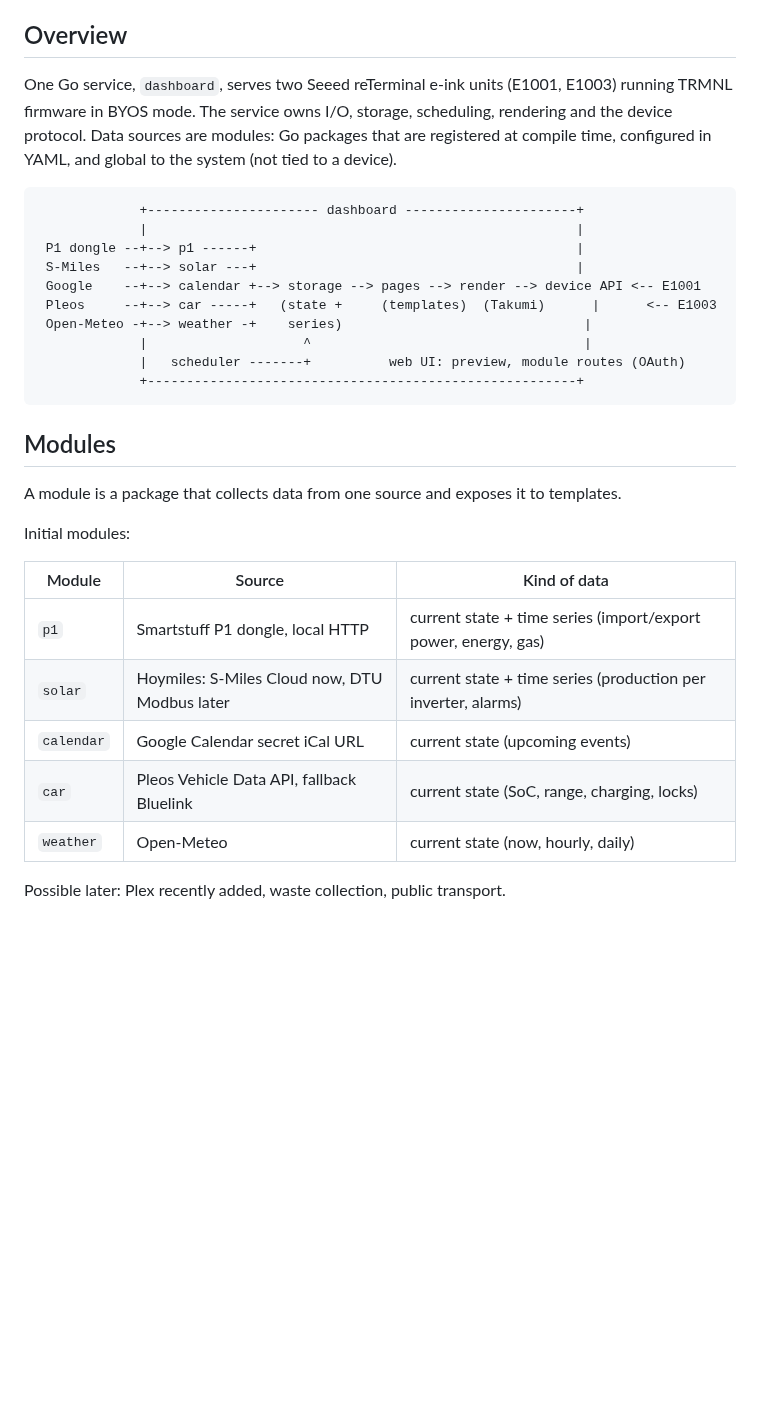
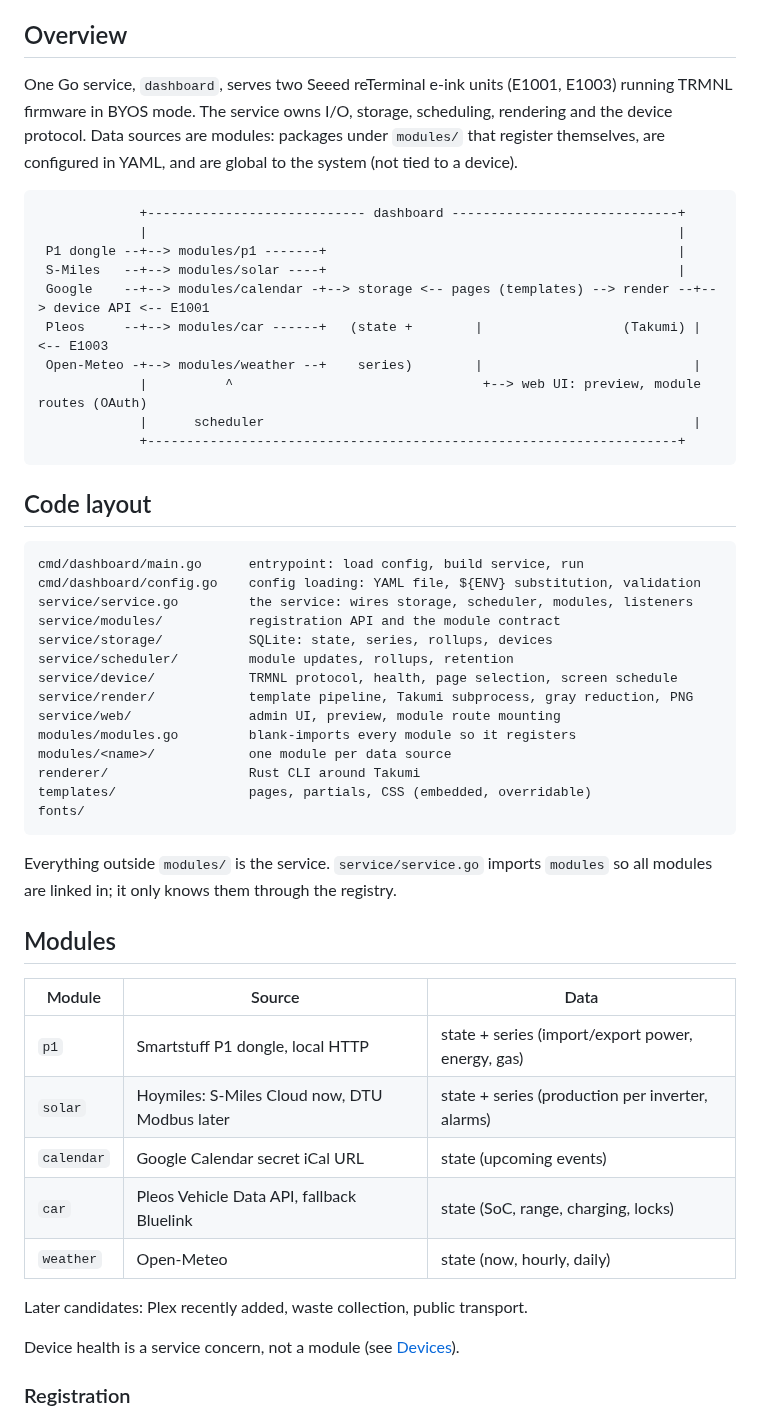
Before and after one commit to xaroth/dashboard, a Markdown page: docs/design.md, the part around one of its changes. GitHub-like rendering; blank space fills up the shorter version.

````diff
--- a/docs/design.md
+++ b/docs/design.md
@@ -4,34 +4,55 @@ Draft, 2026-10-15. Background and data source research: [research.md](research.m
 
 ## Overview
 
-One Go service, `dashboard`, serves two Seeed reTerminal e-ink units (E1001, E1003) running TRMNL firmware in BYOS mode. The service owns I/O, storage, scheduling, rendering and the device protocol. Data sources are modules: Go packages that are registered at compile time, configured in YAML, and global to the system (not tied to a device).
+One Go service, `dashboard`, serves two Seeed reTerminal e-ink units (E1001, E1003) running TRMNL firmware in BYOS mode. The service owns I/O, storage, scheduling, rendering and the device protocol. Data sources are modules: packages under `modules/` that register themselves, are configured in YAML, and are global to the system (not tied to a device).
 
 ```
-             +---------------------- dashboard ----------------------+
-             |                                                       |
- P1 dongle --+--> p1 ------+                                         |
- S-Miles   --+--> solar ---+                                         |
- Google    --+--> calendar +--> storage --> pages --> render --> device API <-- E1001
- Pleos     --+--> car -----+   (state +     (templates)  (Takumi)      |      <-- E1003
- Open-Meteo -+--> weather -+    series)                               |
-             |                    ^                                   |
-             |   scheduler -------+          web UI: preview, module routes (OAuth)
-             +-------------------------------------------------------+
+             +---------------------------- dashboard -----------------------------+
+             |                                                                    |
+ P1 dongle --+--> modules/p1 -------+                                             |
+ S-Miles   --+--> modules/solar ----+                                             |
+ Google    --+--> modules/calendar -+--> storage <-- pages (templates) --> render --+--> device API <-- E1001
+ Pleos     --+--> modules/car ------+   (state +        |                  (Takumi) |               <-- E1003
+ Open-Meteo -+--> modules/weather --+    series)        |                           |
+             |          ^                                +--> web UI: preview, module routes (OAuth)
+             |      scheduler                                                       |
+             +--------------------------------------------------------------------+
 ```
+
+## Code layout
+
+```
+cmd/dashboard/main.go      entrypoint: load config, build service, run
+cmd/dashboard/config.go    config loading: YAML file, ${ENV} substitution, validation
+service/service.go         the service: wires storage, scheduler, modules, listeners
+service/modules/           registration API and the module contract
+service/storage/           SQLite: state, series, rollups, devices
+service/scheduler/         module updates, rollups, retention
+service/device/            TRMNL protocol, health, page selection, screen schedule
+service/render/            template pipeline, Takumi subprocess, gray reduction, PNG
+service/web/               admin UI, preview, module route mounting
+modules/modules.go         blank-imports every module so it registers
+modules/<name>/            one module per data source
+renderer/                  Rust CLI around Takumi
+templates/                 pages, partials, CSS (embedded, overridable)
+fonts/
+```
+
+Everything outside `modules/` is the service. `service/service.go` imports `modules` so all modules are linked in; it only knows them through the registry.
 
 ## Modules
 
-A module is a package that collects data from one source and exposes it to templates.
+| Module | Source | Data |
+| --- | --- | --- |
+| `p1` | Smartstuff P1 dongle, local HTTP | state + series (import/export power, energy, gas) |
+| `solar` | Hoymiles: S-Miles Cloud now, DTU Modbus later | state + series (production per inverter, alarms) |
+| `calendar` | Google Calendar secret iCal URL | state (upcoming events) |
+| `car` | Pleos Vehicle Data API, fallback Bluelink | state (SoC, range, charging, locks) |
+| `weather` | Open-Meteo | state (now, hourly, daily) |
 
-Initial modules:
+Later candidates: Plex recently added, waste collection, public transport.
 
-| Module | Source | Kind of data |
-| --- | --- | --- |
-| `p1` | Smartstuff P1 dongle, local HTTP | current state + time series (import/export power, energy, gas) |
-| `solar` | Hoymiles: S-Miles Cloud now, DTU Modbus later | current state + time series (production per inverter, alarms) |
-| `calendar` | Google Calendar secret iCal URL | current state (upcoming events) |
-| `car` | Pleos Vehicle Data API, fallback Bluelink | current state (SoC, range, charging, locks) |
-| `weather` | Open-Meteo | current state (now, hourly, daily) |
+Device health is a service concern, not a module (see [Devices](#devices)).
 
-Possible later: Plex recently added, waste collection, public transport.
+### Registration
 
````
Also changed, not shown: other parts of docs/design.md (+153 -97 lines).
